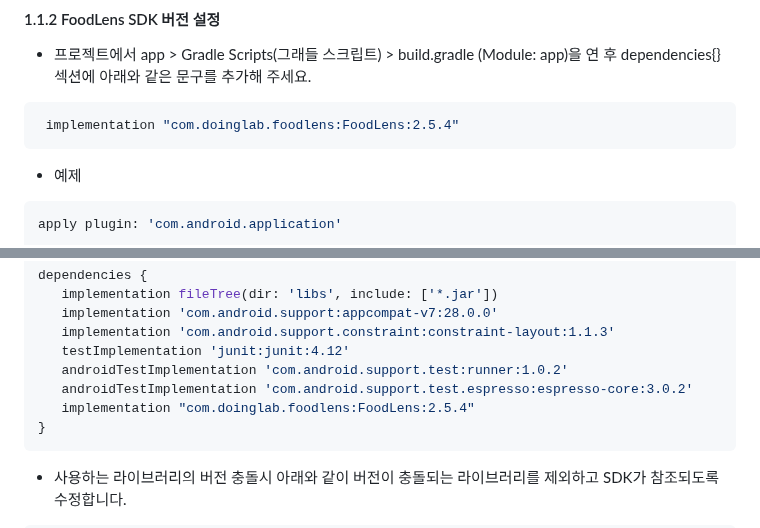
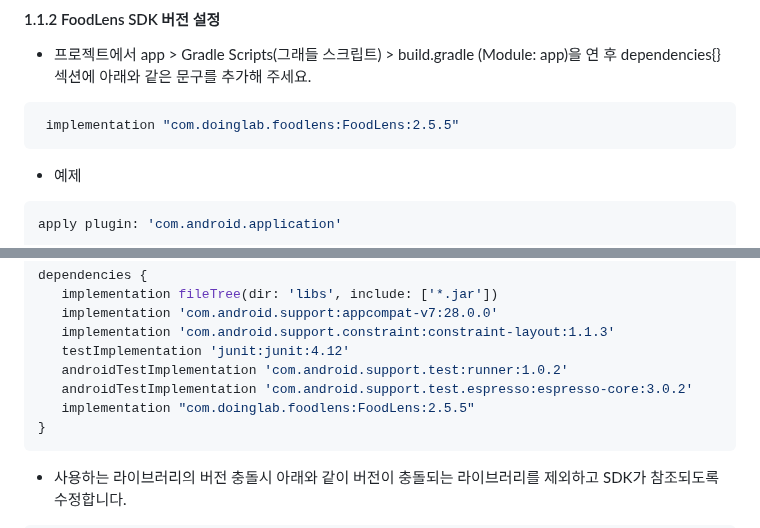
Before and after one commit to doinglab/FoodLensSDK, a Markdown page: Android/README.md, 2 parts joined by grey strips. Rendered like a GitHub page.

````diff
--- a/Android/README.md
+++ b/Android/README.md
@@ -76,7 +76,7 @@ allprojects {
 #### 1.1.2 FoodLens SDK 버전 설정
  - 프로젝트에서 app > Gradle Scripts(그래들 스크립트) > build.gradle (Module: app)을 연 후 dependencies{} 섹션에 아래와 같은 문구를 추가해 주세요.
 ```java
- implementation "com.doinglab.foodlens:FoodLens:2.5.4"
+ implementation "com.doinglab.foodlens:FoodLens:2.5.5"
 ```
  - 예제
  ```java
@@ -113,7 +113,7 @@ dependencies {
     testImplementation 'junit:junit:4.12'
     androidTestImplementation 'com.android.support.test:runner:1.0.2'
     androidTestImplementation 'com.android.support.test.espresso:espresso-core:3.0.2'
-    implementation "com.doinglab.foodlens:FoodLens:2.5.4"
+    implementation "com.doinglab.foodlens:FoodLens:2.5.5"
 }
 ```
 
````
